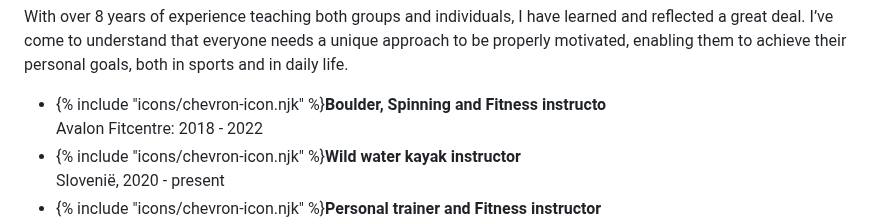
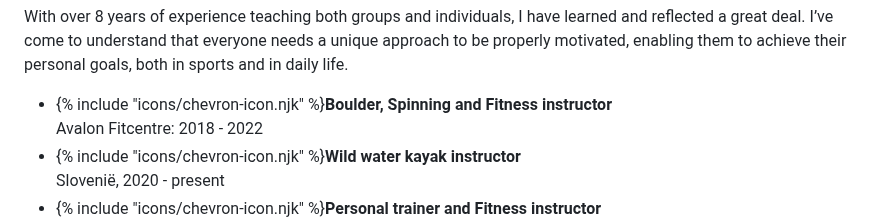
Before and after one commit to szpeti00/joyfeli-website, a Markdown page: src/en/about.md, the part around the change. Drawn GitHub-style.

```diff
--- a/src/en/about.md
+++ b/src/en/about.md
@@ -157,7 +157,7 @@ pageKey: "about"
           <p id="work-experience">
             <ul class="mt-3 list-unstyled">
               <li class="mb-3">
-                {% include "icons/chevron-icon.njk" %}<span><strong>Boulder, Spinning and Fitness instructo</strong>
+                {% include "icons/chevron-icon.njk" %}<span><strong>Boulder, Spinning and Fitness instructor</strong>
                 <br>Avalon Fitcentre: 2018 - 2022</span>
               </li>
               <li class="mb-3">
```
Also changed, not shown: src/en/personal-training.md (+1 -1 lines).
